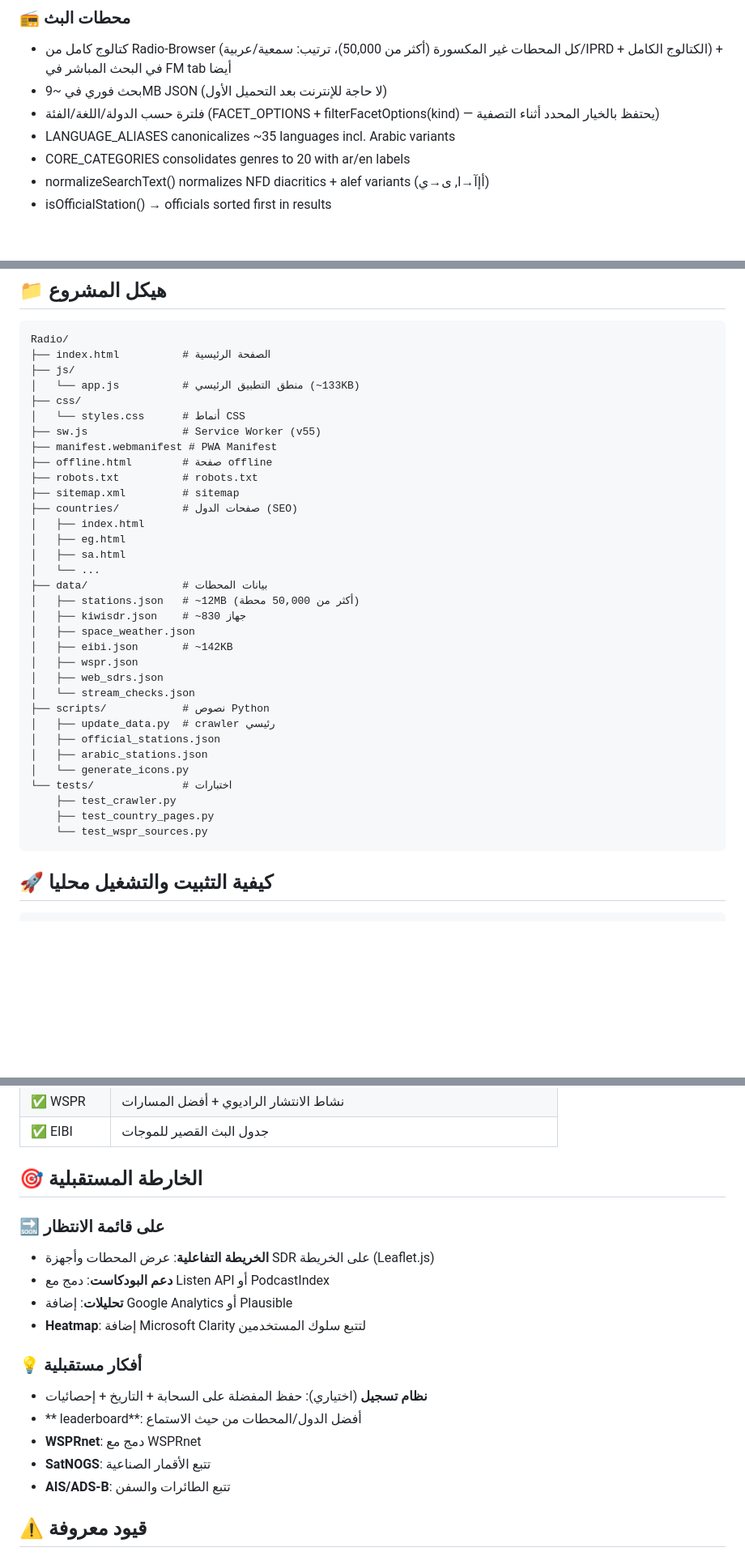
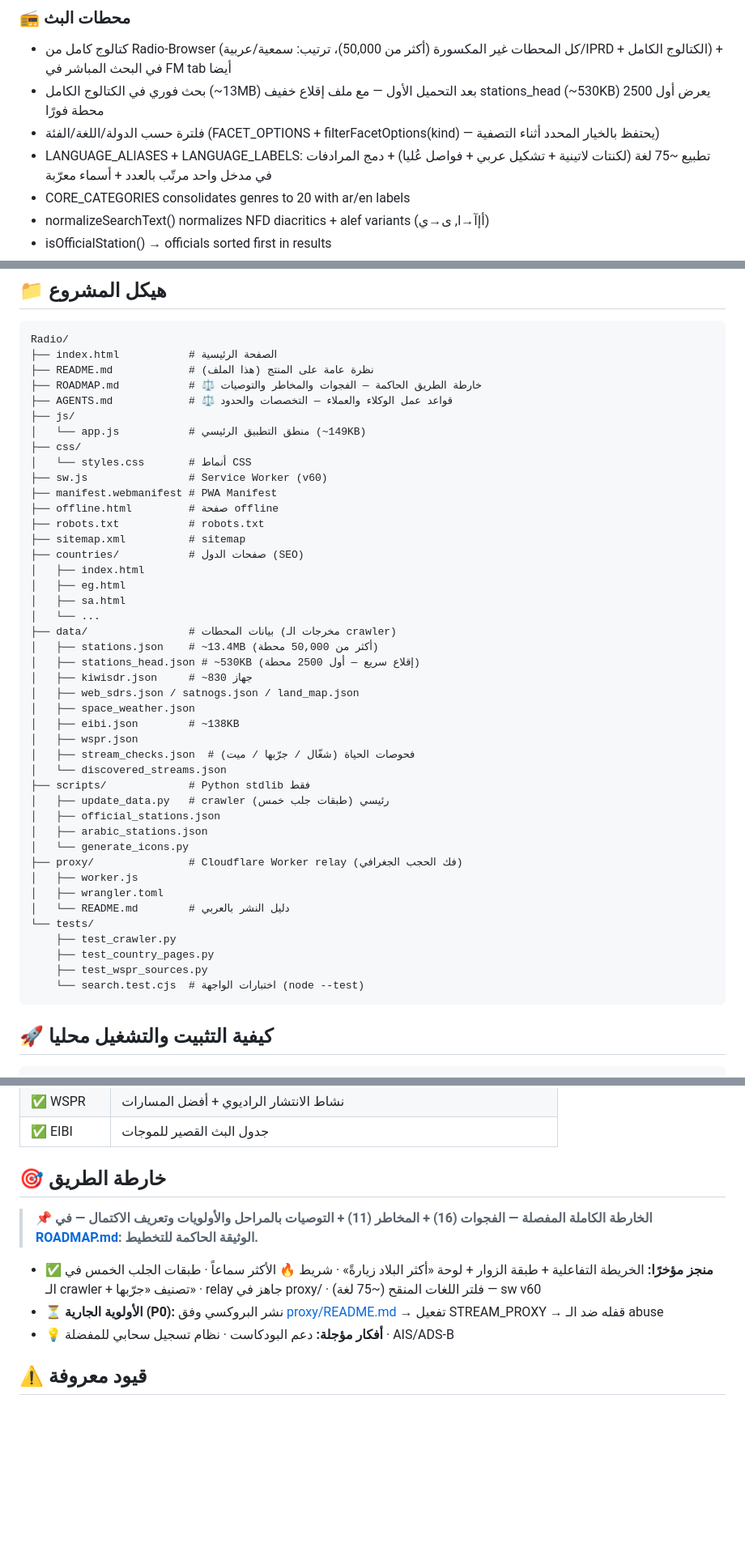
Before and after one commit to SamoTech/Radio, a Markdown page: README.md, 3 parts joined by grey strips. Shown at 81% size. GitHub-like rendering; blank space fills up the shorter version.

Commit message:
docs: governance pack — ROADMAP.md (detailed) + AGENTS.md (agent/client rules) + README sync (source of truth) (#108)

````diff
--- a/README.md
+++ b/README.md
@@ -20,9 +22,9 @@
 ### 📻 محطات البث
 
 - كتالوج كامل من Radio-Browser (كل المحطات غير المكسورة (أكثر من 50,000)، ترتيب: سمعية/عربية/IPRD + الكتالوج الكامل) + في البحث المباشر في FM tab أيضا
-- بحث فوري في ~9MB JSON (لا حاجة للإنترنت بعد التحميل الأول)
+- بحث فوري في الكتالوج الكامل (~13MB) بعد التحميل الأول — مع ملف إقلاع خفيف stations_head (~530KB) يعرض أول 2500 محطة فورًا
 - فلترة حسب الدولة/اللغة/الفئة (FACET_OPTIONS + filterFacetOptions(kind) — يحتفظ بالخيار المحدد أثناء التصفية)
-- LANGUAGE_ALIASES canonicalizes ~35 languages incl. Arabic variants
+- LANGUAGE_ALIASES + LANGUAGE_LABELS: تطبيع ~75 لغة (لكنتات لاتينية + تشكيل عربي + فواصل عُليا) + دمج المرادفات في مدخل واحد مرتّب بالعدد + أسماء معرّبة
 - CORE_CATEGORIES consolidates genres to 20 with ar/en labels
 - normalizeSearchText() normalizes NFD diacritics + alef variants (أإآ→ا, ى→ي)
 - isOfficialStation() → officials sorted first in results
@@ -100,38 +106,48 @@
 
 ```
 Radio/
-├── index.html          # الصفحة الرئيسية
+├── index.html           # الصفحة الرئيسية
+├── README.md            # نظرة عامة على المنتج (هذا الملف)
+├── ROADMAP.md           # ⚖️ خارطة الطريق الحاكمة — الفجوات والمخاطر والتوصيات
+├── AGENTS.md            # ⚖️ قواعد عمل الوكلاء والعملاء — التخصصات والحدود
 ├── js/
-│   └── app.js          # منطق التطبيق الرئيسي (~133KB)
+│   └── app.js           # منطق التطبيق الرئيسي (~149KB)
 ├── css/
-│   └── styles.css      # أنماط CSS
-├── sw.js               # Service Worker (v55)
+│   └── styles.css       # أنماط CSS
+├── sw.js                # Service Worker (v60)
 ├── manifest.webmanifest # PWA Manifest
-├── offline.html        # صفحة offline
-├── robots.txt          # robots.txt
-├── sitemap.xml         # sitemap
-├── countries/          # صفحات الدول (SEO)
+├── offline.html         # صفحة offline
+├── robots.txt           # robots.txt
+├── sitemap.xml          # sitemap
+├── countries/           # صفحات الدول (SEO)
 │   ├── index.html
 │   ├── eg.html
 │   ├── sa.html
 │   └── ...
-├── data/               # بيانات المحطات
-│   ├── stations.json   # ~12MB (أكثر من 50,000 محطة)
-│   ├── kiwisdr.json    # ~830 جهاز
+├── data/                # بيانات المحطات (مخرجات الـ crawler)
+│   ├── stations.json    # ~13.4MB (أكثر من 50,000 محطة)
+│   ├── stations_head.json # ~530KB (إقلاع سريع — أول 2500 محطة)
+│   ├── kiwisdr.json     # ~830 جهاز
+│   ├── web_sdrs.json / satnogs.json / land_map.json
 │   ├── space_weather.json
-│   ├── eibi.json       # ~142KB
+│   ├── eibi.json        # ~138KB
 │   ├── wspr.json
-│   ├── web_sdrs.json
-│   └── stream_checks.json
-├── scripts/            # نصوص Python
-│   ├── update_data.py  # crawler رئيسي
+│   ├── stream_checks.json  # فحوصات الحياة (شغّال / جرّبها / ميت)
+│   └── discovered_streams.json
+├── scripts/             # Python stdlib فقط
+│   ├── update_data.py   # crawler رئيسي (طبقات جلب خمس)
 │   ├── official_stations.json
 │   ├── arabic_stations.json
 │   └── generate_icons.py
-└── tests/              # اختبارات
+├── proxy/               # Cloudflare Worker relay (فك الحجب الجغرافي)
+│   ├── worker.js
+│   ├── wrangler.toml
+│   └── README.md        # دليل النشر بالعربي
+└── tests/
     ├── test_crawler.py
     ├── test_country_pages.py
-    └── test_wspr_sources.py
+    ├── test_wspr_sources.py
+    └── search.test.cjs  # اختبارات الواجهة (node --test)
 ```
 
 ## 🚀 كيفية التثبيت والتشغيل محليا
@@ -167,20 +183,13 @@ python -m http.server 8000
 | ✅ WSPR | نشاط الانتشار الراديوي + أفضل المسارات |
 | ✅ EIBI | جدول البث القصير للموجات |
 
-## 🎯 الخارطة المستقبلية
+## 🎯 خارطة الطريق
 
-### 🔜 على قائمة الانتظار
-- **الخريطة التفاعلية**: عرض المحطات وأجهزة SDR على الخريطة (Leaflet.js)
-- **دعم البودكاست**: دمج مع Listen API أو PodcastIndex
-- **تحليلات**: إضافة Google Analytics أو Plausible
-- **Heatmap**: إضافة Microsoft Clarity لتتبع سلوك المستخدمين
+> 📌 **الخارطة الكاملة المفصلة — الفجوات (16) + المخاطر (11) + التوصيات بالمراحل والأولويات وتعريف الاكتمال — في [ROADMAP.md](ROADMAP.md): الوثيقة الحاكمة للتخطيط.**
 
-### 💡 أفكار مستقبلية
-- **نظام تسجيل** (اختياري): حفظ المفضلة على السحابة + التاريخ + إحصائيات
-- ** leaderboard**: أفضل الدول/المحطات من حيث الاستماع
-- **WSPRnet**: دمج مع WSPRnet
-- **SatNOGS**: تتبع الأقمار الصناعية
-- **AIS/ADS-B**: تتبع الطائرات والسفن
+- ✅ **منجز مؤخرًا:** الخريطة التفاعلية + طبقة الزوار + لوحة «أكثر البلاد زيارةً» · شريط 🔥 الأكثر سماعاً · طبقات الجلب الخمس في الـ crawler + تصنيف «جرّبها» · relay جاهز في proxy/ · فلتر اللغات المنقح (~75 لغة) — sw v60
+- ⏳ **الأولوية الجارية (P0):** نشر البروكسي وفق [proxy/README.md](proxy/README.md) → تفعيل STREAM_PROXY → قفله ضد الـ abuse
+- 💡 **أفكار مؤجلة:** دعم البودكاست · نظام تسجيل سحابي للمفضلة · AIS/ADS-B
 
 ## ⚠ قيود معروفة
 
````
Also changed, not shown: other parts of README.md (+17 -9 lines), AGENTS.md (added, +107 -0 lines), ROADMAP.md (added, +145 -0 lines).
